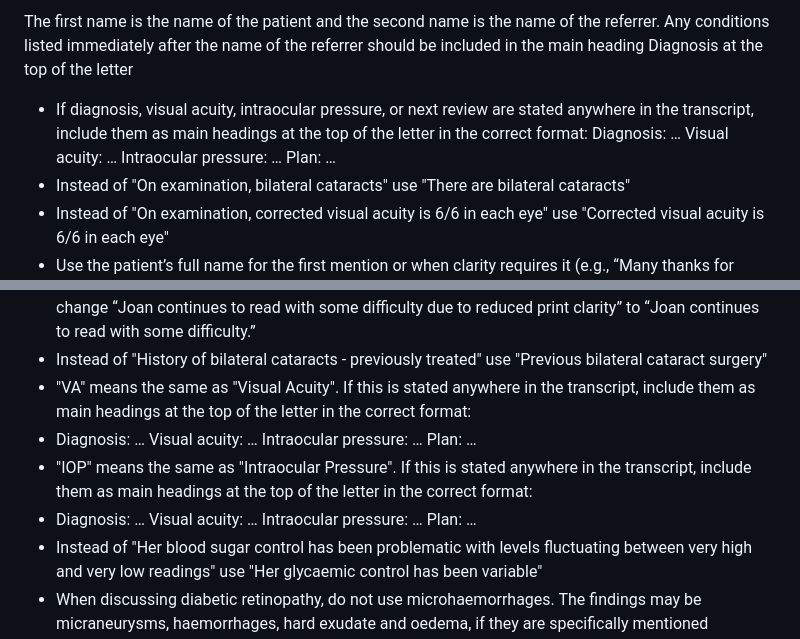
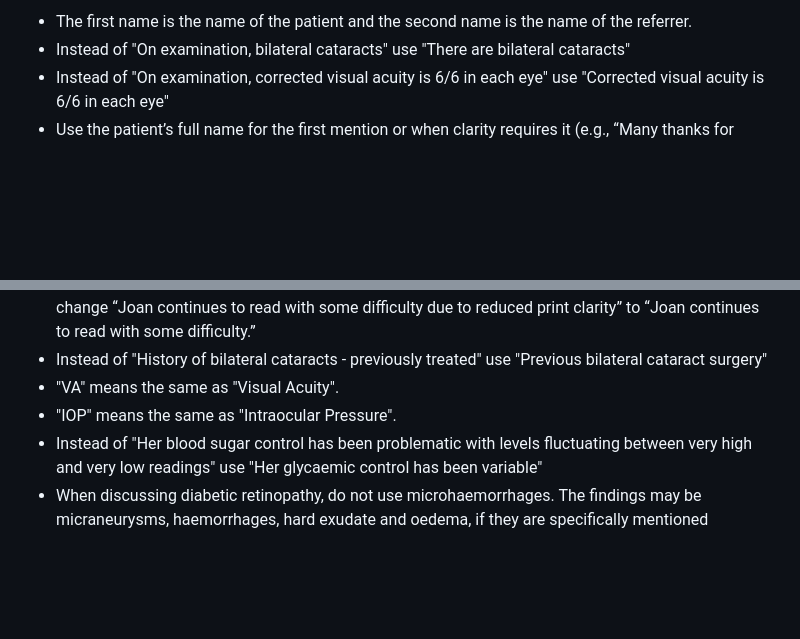
Before and after one commit to mrbuslov/shish-lal-few-shot-prompt, a Markdown page: files/prompts_default/important_notes.md, 2 parts joined by grey strips. GitHub-like rendering; blank space fills up the shorter version.

Commit message:
Fix: important notes

```diff
--- a/files/prompts_default/important_notes.md
+++ b/files/prompts_default/important_notes.md
@@ -1,7 +1,4 @@
-The first name is the name of the patient and the second name is the name of the referrer.
-Any conditions listed immediately after the name of the referrer should be included in the main heading Diagnosis at the top of the letter
-- If diagnosis, visual acuity, intraocular pressure, or next review are stated anywhere in the transcript, include them as main headings at the top of the letter in the correct format:
-Diagnosis: … Visual acuity: … Intraocular pressure: … Plan: …
+- The first name is the name of the patient and the second name is the name of the referrer.
 - Instead of "On examination, bilateral cataracts" use "There are bilateral cataracts"
 - Instead of "On examination, corrected visual acuity is 6/6 in each eye" use "Corrected visual acuity is 6/6 in each eye"
 - Use the patient’s full name for the first mention or when clarity requires it (e.g., “Many thanks for asking me to see John Smith”).
@@ -32,9 +29,7 @@ Diagnosis: … Visual acuity: … Intraocular pressure: … Plan: …
 - Use the phrase “treated with” instead of reversing the order. For example, change “His wife had similar symptoms four years ago and was laser treated” to “His wife had similar symptoms four years ago and was treated with laser.”
 - Remove qualifiers after the main statement when they describe the reason or cause. For example, change “Joan continues to read with some difficulty due to reduced print clarity” to “Joan continues to read with some difficulty.”
 - Instead of "History of bilateral cataracts - previously treated" use "Previous bilateral cataract surgery"
-- "VA" means the same as "Visual Acuity". If this is stated anywhere in the transcript, include them as main headings at the top of the letter in the correct format:
-- Diagnosis: … Visual acuity: … Intraocular pressure: … Plan: …
-- "IOP" means the same as "Intraocular Pressure". If this is  stated anywhere in the transcript, include them as main headings at the top of the letter in the correct format:
-- Diagnosis: … Visual acuity: … Intraocular pressure: … Plan: …
+- "VA" means the same as "Visual Acuity".
+- "IOP" means the same as "Intraocular Pressure".
 - Instead of "Her blood sugar control has been problematic with levels fluctuating between very high and very low readings" use "Her glycaemic control has been variable"
 - When discussing diabetic retinopathy, do not use microhaemorrhages. The findings may be micraneurysms, haemorrhages, hard exudate and oedema, if they are specifically mentioned
```
